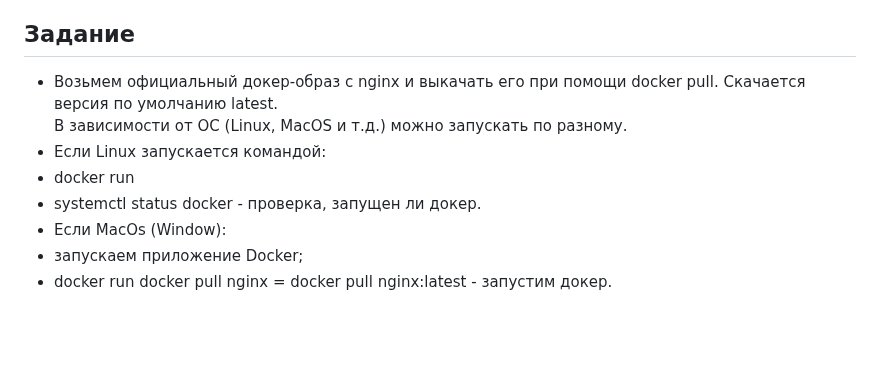
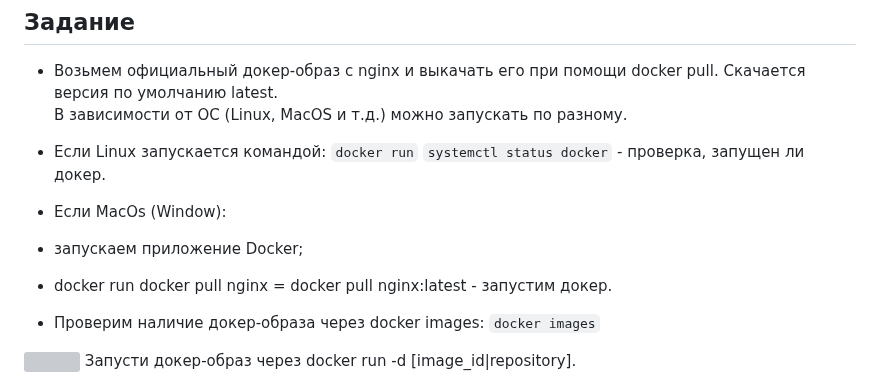
Before and after one commit to Ravil-F/WorkingWithDocker, a Markdown page: Part1/PART_1.md, the part around the change. GitHub-like rendering; blank space fills up the shorter version; grey boxes are pictures that could not be loaded.

````diff
--- a/Part1/PART_1.md
+++ b/Part1/PART_1.md
@@ -8,9 +8,14 @@
 - Возьмем официальный докер-образ с nginx и выкачать его при помощи docker pull. Скачается версия по умолчанию latest.<br>
 В зависимости от ОС (Linux, MacOS и т.д.) можно запускать по разному.<br>
  - Если Linux запускается командой:
-  - docker run
-  - systemctl status docker - проверка, запущен ли докер.
+  ```docker run```
+  ```systemctl status docker``` - проверка, запущен ли докер.
  - Если MacOs (Window):
   - запускаем приложение Docker;
   - docker run
 docker pull nginx = docker pull nginx:latest - запустим докер.
+
+- Проверим наличие докер-образа через docker images:
+ ```docker images```
+<img href="img/1.png">
+Запусти докер-образ через docker run -d [image_id|repository].
````
Also changed, not shown: Part1/img/1.png (added).
